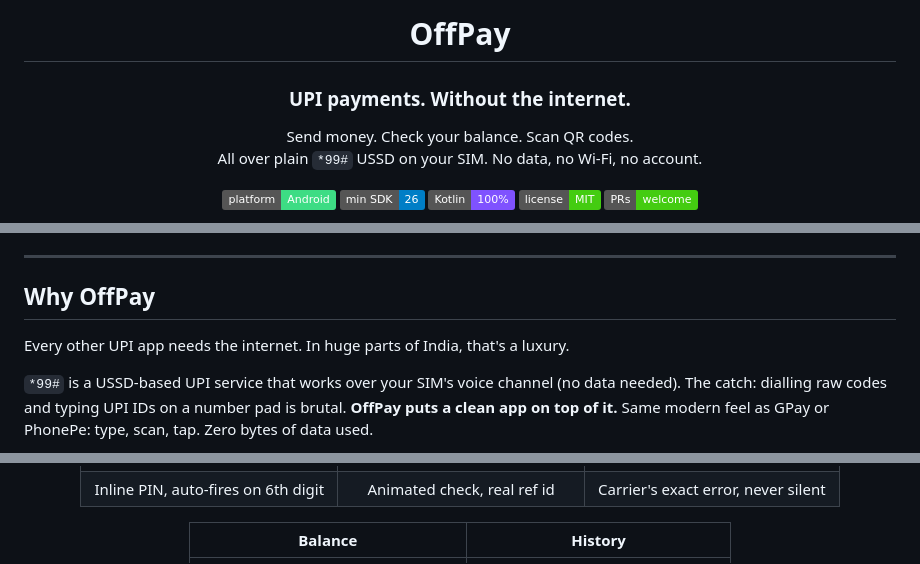
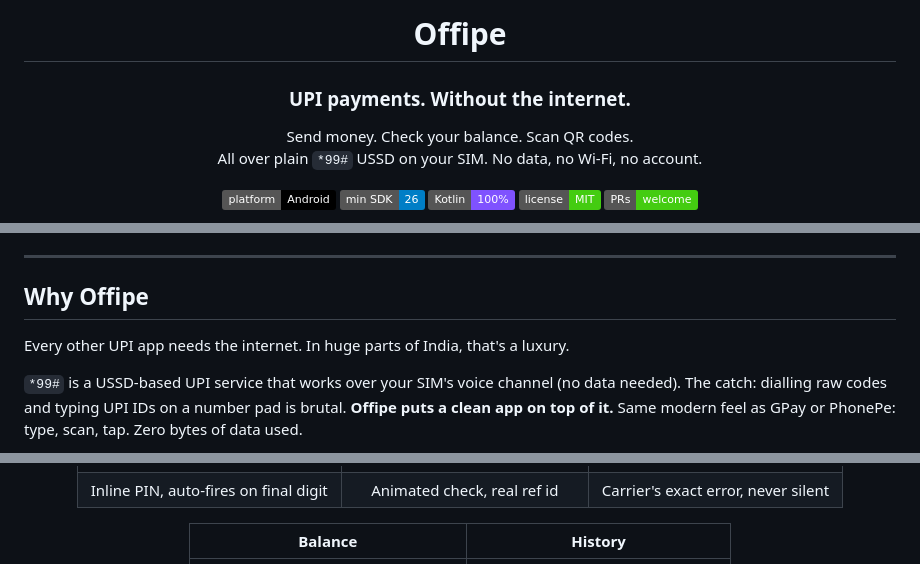
Before and after one commit to codertakshiv/offipeapp, a Markdown page: README.md, 3 parts joined by grey strips. GitHub-like rendering; badges without logos.

```diff
--- a/README.md
+++ b/README.md
@@ -4,12 +4,12 @@
 
-# OffPay
+# Offipe
 
 ### UPI payments. Without the internet.
 
 Send money. Check your balance. Scan QR codes.<br/>
 All over plain `*99#` USSD on your SIM. No data, no Wi-Fi, no account.
 
-[![Platform](https://img.shields.io/badge/platform-Android-3DDC84?logo=android&logoColor=white)](https://www.android.com/)
+[![Platform](https://img.shields.io/badge/platform-Android-000000?logo=android&logoColor=white)](https://www.android.com/)
 [![Min SDK](https://img.shields.io/badge/min%20SDK-26-blue)]()
 [![Kotlin](https://img.shields.io/badge/Kotlin-100%25-7F52FF?logo=kotlin&logoColor=white)]()
 [![License](https://img.shields.io/badge/license-MIT-success)](LICENSE)
@@ -36,9 +36,9 @@ All over plain `*99#` USSD on your SIM. No data, no Wi-Fi, no account.
 
 ---
 
-## Why OffPay
+## Why Offipe
 
 Every other UPI app needs the internet. In huge parts of India, that's a luxury.
 
-`*99#` is a USSD-based UPI service that works over your SIM's voice channel (no data needed). The catch: dialling raw codes and typing UPI IDs on a number pad is brutal. **OffPay puts a clean app on top of it.** Same modern feel as GPay or PhonePe: type, scan, tap. Zero bytes of data used.
+`*99#` is a USSD-based UPI service that works over your SIM's voice channel (no data needed). The catch: dialling raw codes and typing UPI IDs on a number pad is brutal. **Offipe puts a clean app on top of it.** Same modern feel as GPay or PhonePe: type, scan, tap. Zero bytes of data used.
 
@@ -66,7 +66,7 @@ Every other UPI app needs the internet. In huge parts of India, that's a luxury.
 | Pay | Success | Failed |
 |:--:|:--:|:--:|
 | <img src="docs/screenshots/pay-form.jpeg" width="220" /> | <img src="docs/screenshots/payment-success.jpeg" width="220" /> | <img src="docs/screenshots/payment-failed.jpeg" width="220" /> |
-| Inline PIN, auto-fires on 6th digit | Animated check, real ref id | Carrier's exact error, never silent |
+| Inline PIN, auto-fires on final digit | Animated check, real ref id | Carrier's exact error, never silent |
 
 | Balance | History |
 |:--:|:--:|
```
Also changed, not shown: other parts of README.md (+21 -21 lines).
